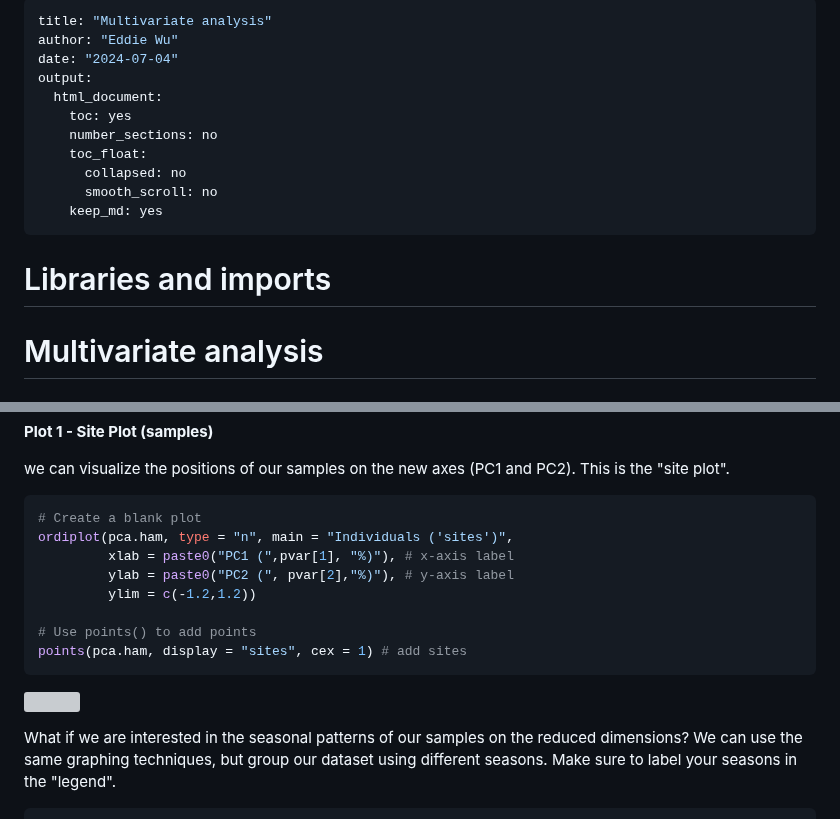
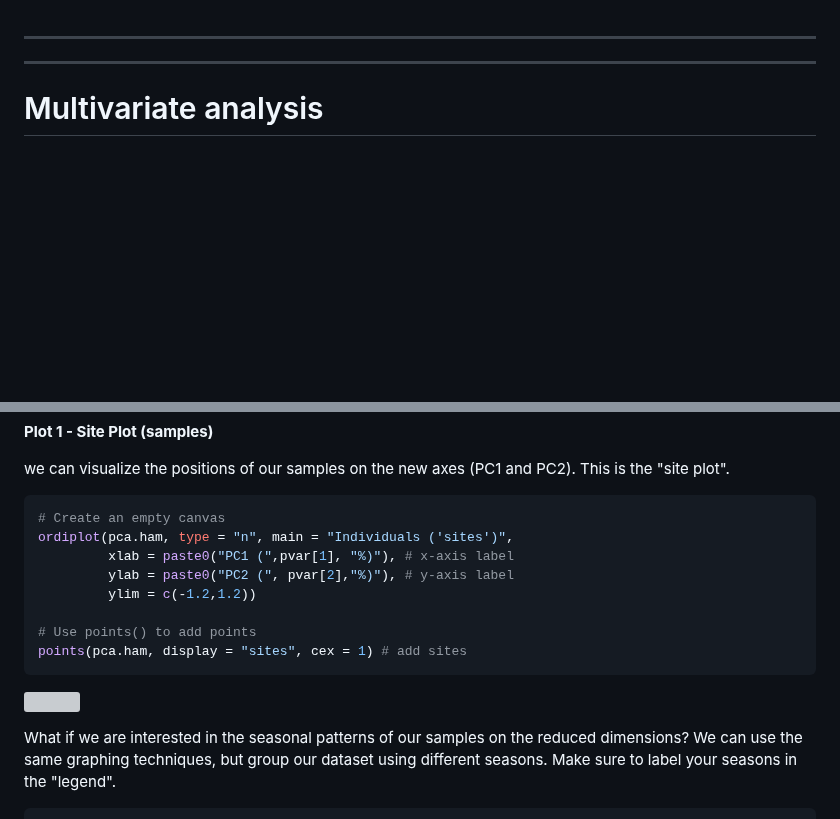
Before and after one commit to kcudding/ecotheory.github.io, a Markdown page: teach/RIntro/multivariate_analysis.md, 2 parts joined by grey strips. GitHub-like rendering; blank space fills up the shorter version; grey boxes are pictures that could not be loaded.

````diff
--- a/teach/RIntro/multivariate_analysis.md
+++ b/teach/RIntro/multivariate_analysis.md
@@ -1,22 +1,6 @@
----
-title: "Multivariate analysis"
-author: "Eddie Wu"
-date: "2024-07-04"
-output:
-  html_document:
-    toc: yes
-    number_sections: no
-    toc_float:
-      collapsed: no
-      smooth_scroll: no
-    keep_md: yes
 ---
 
-
-
-# Libraries and imports
-
-
+---
 
 
 # Multivariate analysis
@@ -216,7 +200,7 @@ we can visualize the positions of our samples on the new axes (PC1 and PC2). Thi
 
 
 ``` r
-# Create a blank plot
+# Create an empty canvas
 ordiplot(pca.ham, type = "n", main = "Individuals ('sites')",
          xlab = paste0("PC1 (",pvar[1], "%)"), # x-axis label
          ylab = paste0("PC2 (", pvar[2],"%)"), # y-axis label
````
Also changed, not shown: other parts of teach/RIntro/multivariate_analysis.md (+7 -9 lines).
